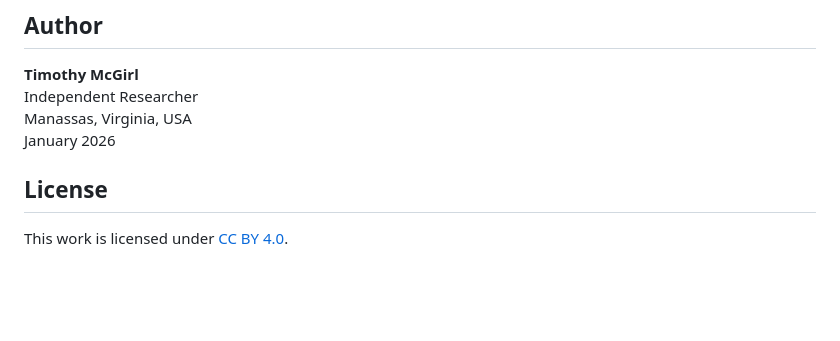
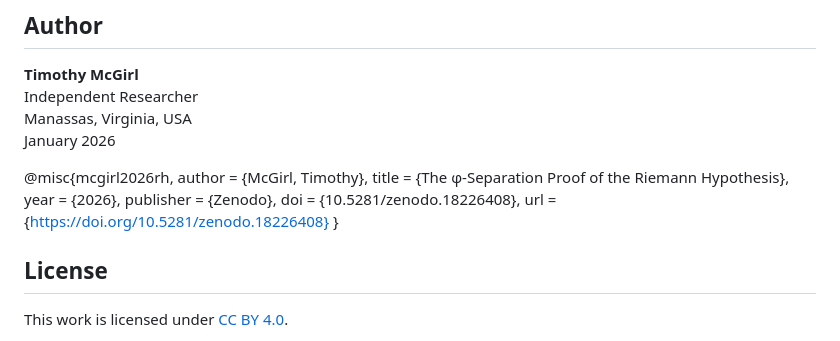
Before and after one commit to grapheneaffiliate/e8-phi-constants, a Markdown page: README.md, the part around the change. GitHub-like rendering; blank space fills up the shorter version.

Commit message:
Add citation for McGirl's 2026 research paper
Added citation for the φ-Separation Proof of the Riemann Hypothesis.

```diff
--- a/README.md
+++ b/README.md
@@ -275,6 +275,15 @@ Independent Researcher
 Manassas, Virginia, USA
 January 2026
 
+@misc{mcgirl2026rh,
+  author       = {McGirl, Timothy},
+  title        = {The φ-Separation Proof of the Riemann Hypothesis},
+  year         = {2026},
+  publisher    = {Zenodo},
+  doi          = {10.5281/zenodo.18226408},
+  url          = {https://doi.org/10.5281/zenodo.18226408}
+}
+
 ## License
 
 This work is licensed under [CC BY 4.0](https://creativecommons.org/licenses/by/4.0/).
```
